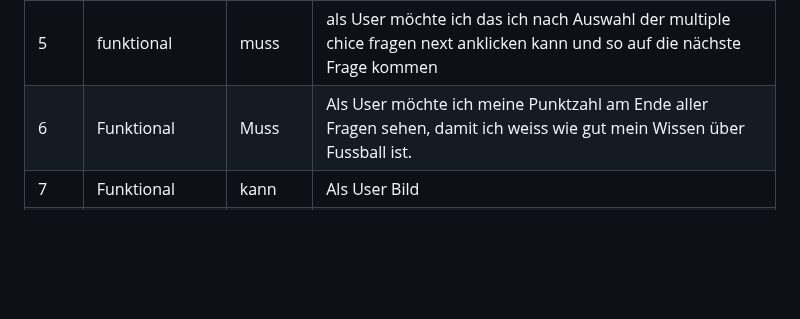
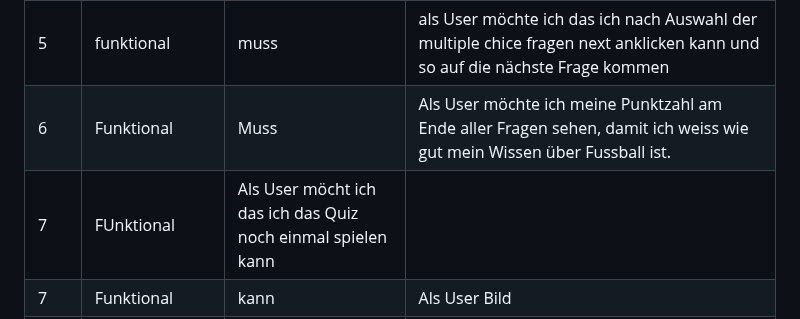
Before and after one commit to Blentin05/LA_1302, a Markdown page: Projektdokumentation.md, the part around the change. Rendered like a GitHub page; blank space fills up the shorter version.

```diff
--- a/Projektdokumentation.md
+++ b/Projektdokumentation.md
@@ -24,7 +24,8 @@ Unser Projekt ist eine Web-Anw   endung, in der wir ein Fussball Quiz programmie
 |3| Funktional| Muss| Als User möchte, dass beim Klicken der falschen Antwort, die Antwort rot markiert wird.|
 |4| Funktional| Qualität| Als User möchte ich das beim hovern über eine Antwort die Antwort einen schwarzen Hintergrund bekommt.|
 |5|funktional| muss | als User möchte ich das ich nach Auswahl der multiple chice fragen next anklicken kann und so auf die nächste Frage kommen|
-| 6| Funktional | Muss |Als User möchte ich meine Punktzahl am Ende aller Fragen sehen, damit ich weiss wie gut mein Wissen über Fussball ist.
+| 6| Funktional | Muss |Als User möchte ich meine Punktzahl am Ende aller Fragen sehen, damit ich weiss wie gut mein Wissen über Fussball ist.|
+|7| FUnktional| Als User möcht ich das ich das Quiz noch einmal spielen kann|
 | 7 | Funktional | kann | Als User Bild
 | 8   |  Funktional     | Muss | Als User möchte ich Fussballfragen mit einer Eingabe beantworten können, damit einfache Fragen bisschen schwerer sind. |
 
```
